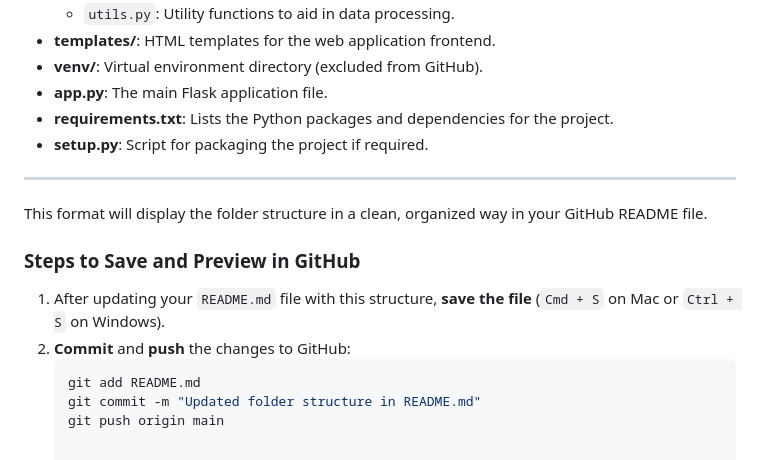
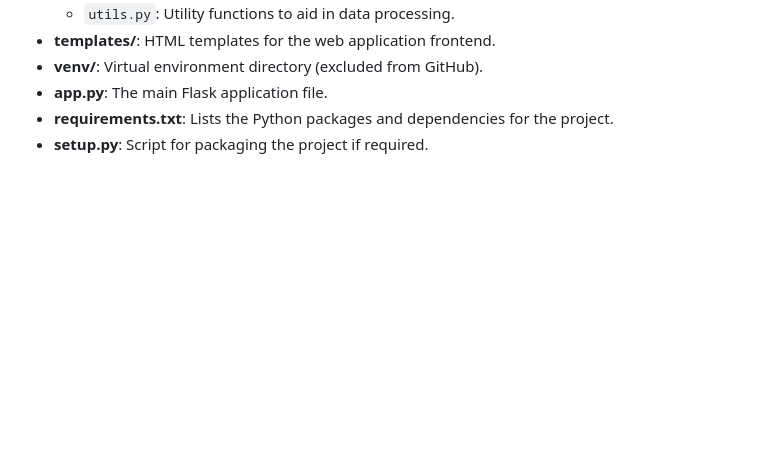
Before and after one commit to nandani537/MLProject, a Markdown page: README.md, the part around the change. Drawn GitHub-style; blank space fills up the shorter version.

````diff
--- a/README.md
+++ b/README.md
@@ -105,15 +105,3 @@ To run this project, you’ll need:
 - **app.py**: The main Flask application file.
 - **requirements.txt**: Lists the Python packages and dependencies for the project.
 - **setup.py**: Script for packaging the project if required.
-
----
-
-This format will display the folder structure in a clean, organized way in your GitHub README file.
-
-### Steps to Save and Preview in GitHub
-1. After updating your `README.md` file with this structure, **save the file** (`Cmd + S` on Mac or `Ctrl + S` on Windows).
-2. **Commit** and **push** the changes to GitHub:
-   ```bash
-   git add README.md
-   git commit -m "Updated folder structure in README.md"
-   git push origin main
````
